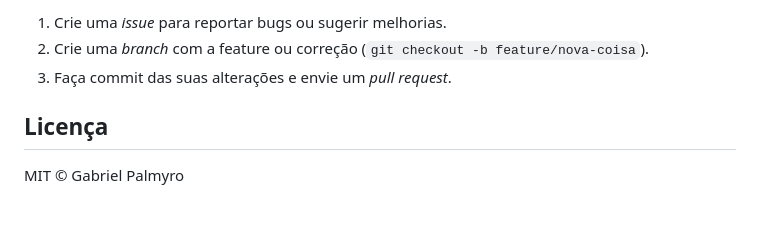
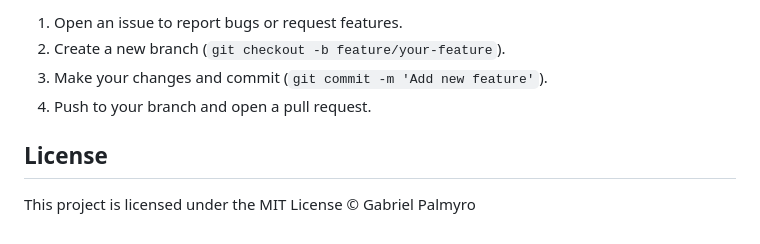
Before and after one commit to GabriPalmyro/neighborhood-market, a Markdown page: README.md, the part around the change printed below. Rendered like a GitHub page.

```diff
--- a/README.md
+++ b/README.md
@@ -161,8 +176,9 @@ neighborhood-market/
 
-1. Crie uma *issue* para reportar bugs ou sugerir melhorias.
-2. Crie uma *branch* com a feature ou correção (`git checkout -b feature/nova-coisa`).
-3. Faça commit das suas alterações e envie um *pull request*.
+1. Open an issue to report bugs or request features.
+2. Create a new branch (`git checkout -b feature/your-feature`).
+3. Make your changes and commit (`git commit -m 'Add new feature'`).
+4. Push to your branch and open a pull request.
 
-## Licença
+## License
 
-MIT © Gabriel Palmyro
+This project is licensed under the MIT License © Gabriel Palmyro
```
Also changed, not shown: other parts of README.md (+104 -89 lines).
